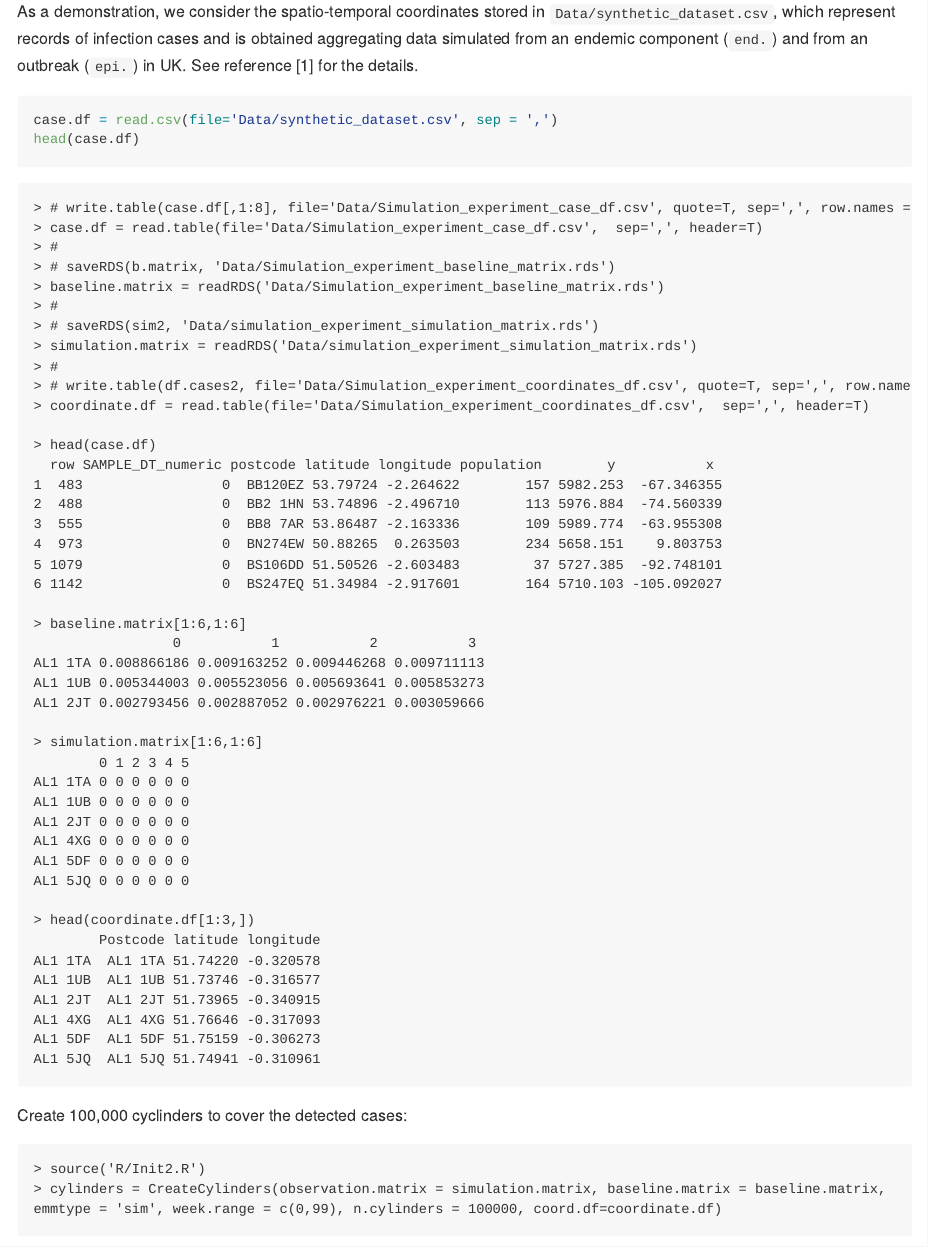
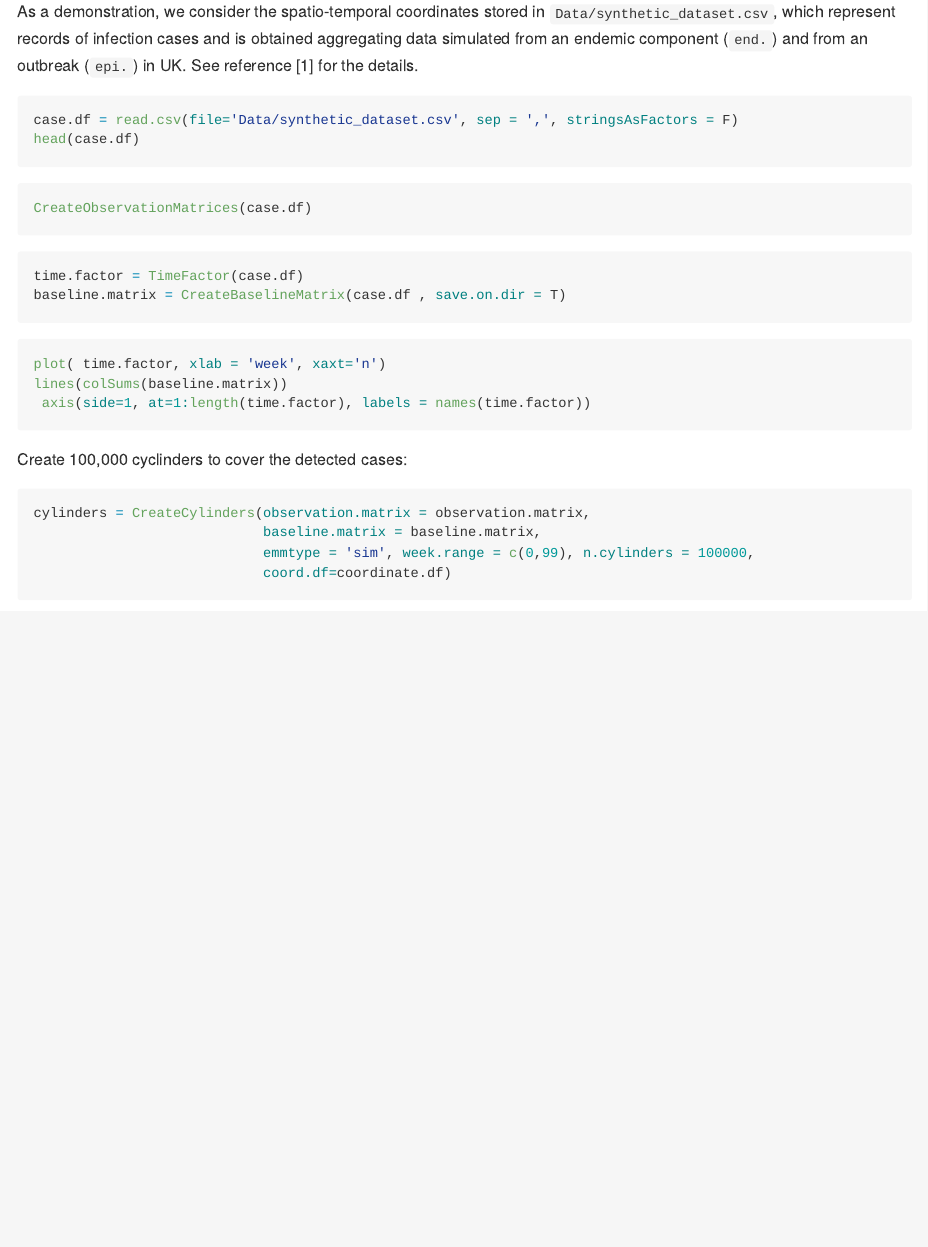
Before and after one commit to mcavallaro/rancovr, an R Markdown document (README.Rmd): the page in a window 1100 px wide, from 250 px down. Rendered offline with R 4.5, knitr and Pandoc, with nearby package versions; the code chunks are not run, so their results and figures are left out.

Commit message:
minimal working example

````diff
--- a/README.Rmd
+++ b/README.Rmd
@@ -18,75 +18,36 @@ which represent records of infection cases and is obtained aggregating data simu
 from an outbreak (`epi.`) in UK. See reference [1] for the details.
 
 ```{r}
-case.df = read.csv(file='Data/synthetic_dataset.csv', sep = ',')
+case.df = read.csv(file='Data/synthetic_dataset.csv', sep = ',', stringsAsFactors = F)
 head(case.df)
 ```
 
 
-
-```
-> # write.table(case.df[,1:8], file='Data/Simulation_experiment_case_df.csv', quote=T, sep=',', row.names = F)
-> case.df = read.table(file='Data/Simulation_experiment_case_df.csv',  sep=',', header=T)
-> #
-> # saveRDS(b.matrix, 'Data/Simulation_experiment_baseline_matrix.rds')
-> baseline.matrix = readRDS('Data/Simulation_experiment_baseline_matrix.rds')
-> #
-> # saveRDS(sim2, 'Data/simulation_experiment_simulation_matrix.rds')
-> simulation.matrix = readRDS('Data/simulation_experiment_simulation_matrix.rds')
-> #
-> # write.table(df.cases2, file='Data/Simulation_experiment_coordinates_df.csv', quote=T, sep=',', row.names = F)
-> coordinate.df = read.table(file='Data/Simulation_experiment_coordinates_df.csv',  sep=',', header=T)
+```{r}
+CreateObservationMatrices(case.df)
 ```
 
-
-```
-> head(case.df)
-  row SAMPLE_DT_numeric postcode latitude longitude population        y           x
-1  483                 0  BB120EZ 53.79724 -2.264622        157 5982.253  -67.346355
-2  488                 0  BB2 1HN 53.74896 -2.496710        113 5976.884  -74.560339
-3  555                 0  BB8 7AR 53.86487 -2.163336        109 5989.774  -63.955308
-4  973                 0  BN274EW 50.88265  0.263503        234 5658.151    9.803753
-5 1079                 0  BS106DD 51.50526 -2.603483         37 5727.385  -92.748101
-6 1142                 0  BS247EQ 51.34984 -2.917601        164 5710.103 -105.092027
+```{r}
+time.factor = TimeFactor(case.df)
+baseline.matrix = CreateBaselineMatrix(case.df , save.on.dir = T)
 ```
 
-```
-> baseline.matrix[1:6,1:6]
-                 0           1           2           3
-AL1 1TA 0.008866186 0.009163252 0.009446268 0.009711113
-AL1 1UB 0.005344003 0.005523056 0.005693641 0.005853273
-AL1 2JT 0.002793456 0.002887052 0.002976221 0.003059666
-```
-
-```
-> simulation.matrix[1:6,1:6]
-        0 1 2 3 4 5
-AL1 1TA 0 0 0 0 0 0
-AL1 1UB 0 0 0 0 0 0
-AL1 2JT 0 0 0 0 0 0
-AL1 4XG 0 0 0 0 0 0
-AL1 5DF 0 0 0 0 0 0
-AL1 5JQ 0 0 0 0 0 0
-```
-
-```
-> head(coordinate.df[1:3,])
-        Postcode latitude longitude
-AL1 1TA  AL1 1TA 51.74220 -0.320578
-AL1 1UB  AL1 1UB 51.73746 -0.316577
-AL1 2JT  AL1 2JT 51.73965 -0.340915
-AL1 4XG  AL1 4XG 51.76646 -0.317093
-AL1 5DF  AL1 5DF 51.75159 -0.306273
-AL1 5JQ  AL1 5JQ 51.74941 -0.310961
+```{r}
+plot( time.factor, xlab = 'week', xaxt='n')
+lines(colSums(baseline.matrix))
+ axis(side=1, at=1:length(time.factor), labels = names(time.factor))
 ```
 
 
 Create  100,000 cyclinders to cover the detected cases:
+
+```{r}
+cylinders = CreateCylinders(observation.matrix = observation.matrix,
+                            baseline.matrix = baseline.matrix,
+                            emmtype = 'sim', week.range = c(0,99), n.cylinders = 100000,
+                            coord.df=coordinate.df)
 ```
-> source('R/Init2.R')
-> cylinders = CreateCylinders(observation.matrix = simulation.matrix, baseline.matrix = baseline.matrix,
-emmtype = 'sim', week.range = c(0,99), n.cylinders = 100000, coord.df=coordinate.df)
-```
+
 
 Compute the warning score for each case:
 ```
````
